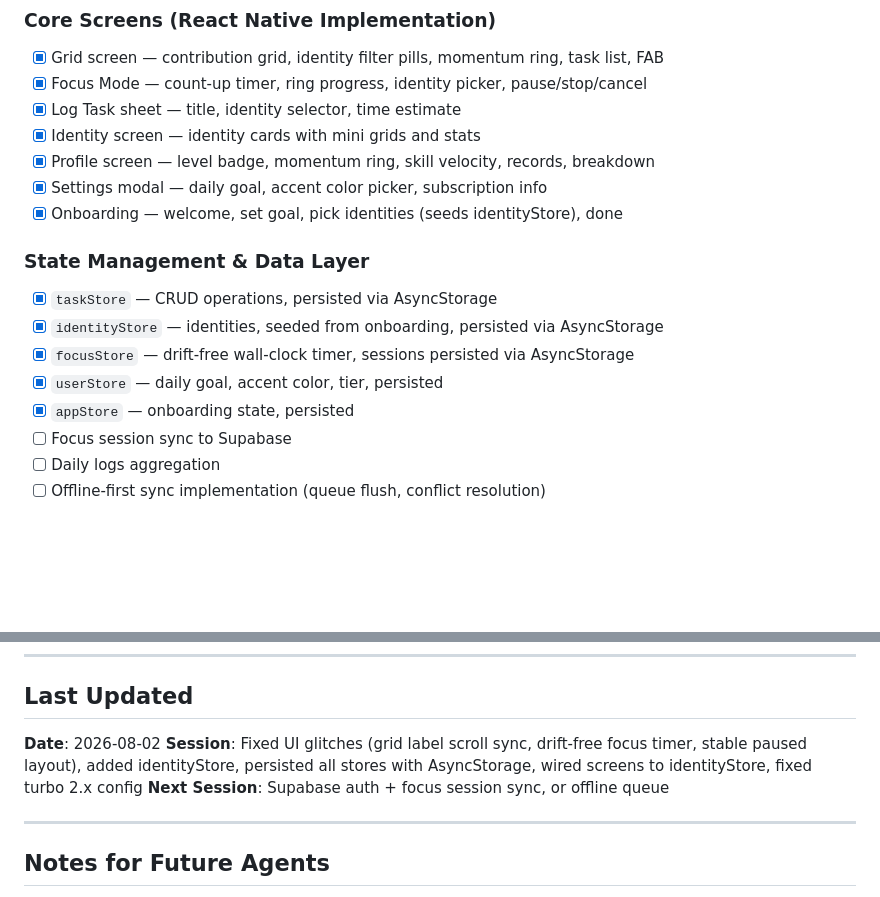
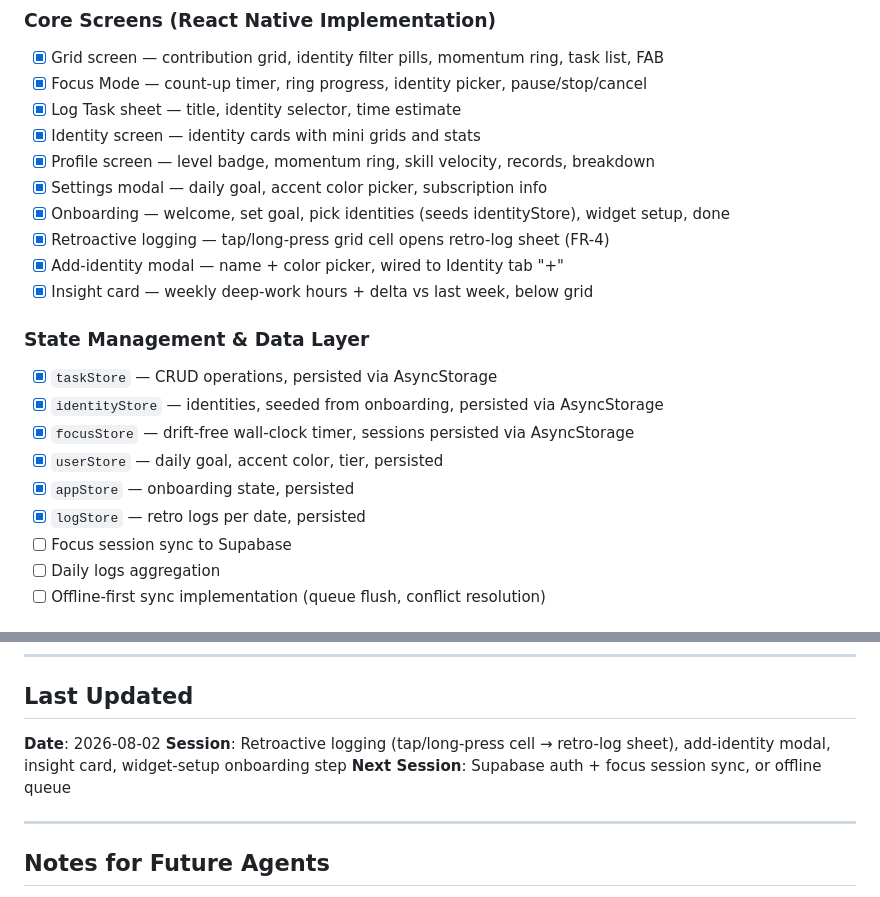
Before and after one commit to PratikRai0101/cron, a Markdown page: monolith-design/AGENTS.md, 2 parts joined by grey strips. GitHub-like rendering; blank space fills up the shorter version.

Commit message:
docs(agents): update status for retro log, add-identity, insight card, widget setup

```diff
--- a/monolith-design/AGENTS.md
+++ b/monolith-design/AGENTS.md
@@ -41,7 +41,10 @@
 - [x] Identity screen — identity cards with mini grids and stats
 - [x] Profile screen — level badge, momentum ring, skill velocity, records, breakdown
 - [x] Settings modal — daily goal, accent color picker, subscription info
-- [x] Onboarding — welcome, set goal, pick identities (seeds identityStore), done
+- [x] Onboarding — welcome, set goal, pick identities (seeds identityStore), widget setup, done
+- [x] Retroactive logging — tap/long-press grid cell opens retro-log sheet (FR-4)
+- [x] Add-identity modal — name + color picker, wired to Identity tab "+"
+- [x] Insight card — weekly deep-work hours + delta vs last week, below grid
 
 ### State Management & Data Layer
 - [x] `taskStore` — CRUD operations, persisted via AsyncStorage
@@ -49,6 +52,7 @@
 - [x] `focusStore` — drift-free wall-clock timer, sessions persisted via AsyncStorage
 - [x] `userStore` — daily goal, accent color, tier, persisted
 - [x] `appStore` — onboarding state, persisted
+- [x] `logStore` — retro logs per date, persisted
 - [ ] Focus session sync to Supabase
 - [ ] Daily logs aggregation
 - [ ] Offline-first sync implementation (queue flush, conflict resolution)
@@ -346,7 +350,7 @@ When generating code for this project:
 ## Last Updated
 
 **Date**: 2026-08-02
-**Session**: Fixed UI glitches (grid label scroll sync, drift-free focus timer, stable paused layout), added identityStore, persisted all stores with AsyncStorage, wired screens to identityStore, fixed turbo 2.x config
+**Session**: Retroactive logging (tap/long-press cell → retro-log sheet), add-identity modal, insight card, widget-setup onboarding step
 **Next Session**: Supabase auth + focus session sync, or offline queue
 
 ---
```
